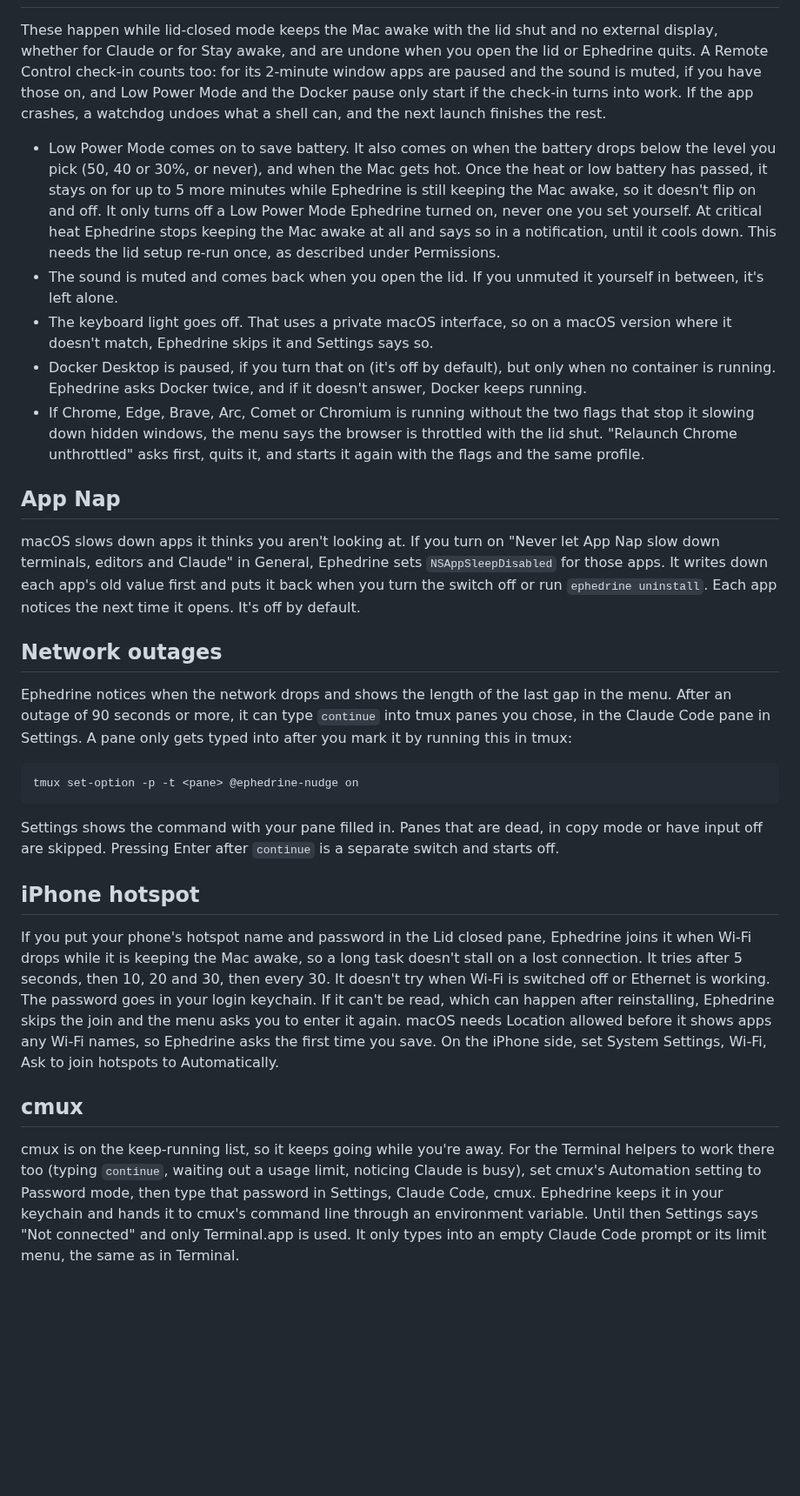
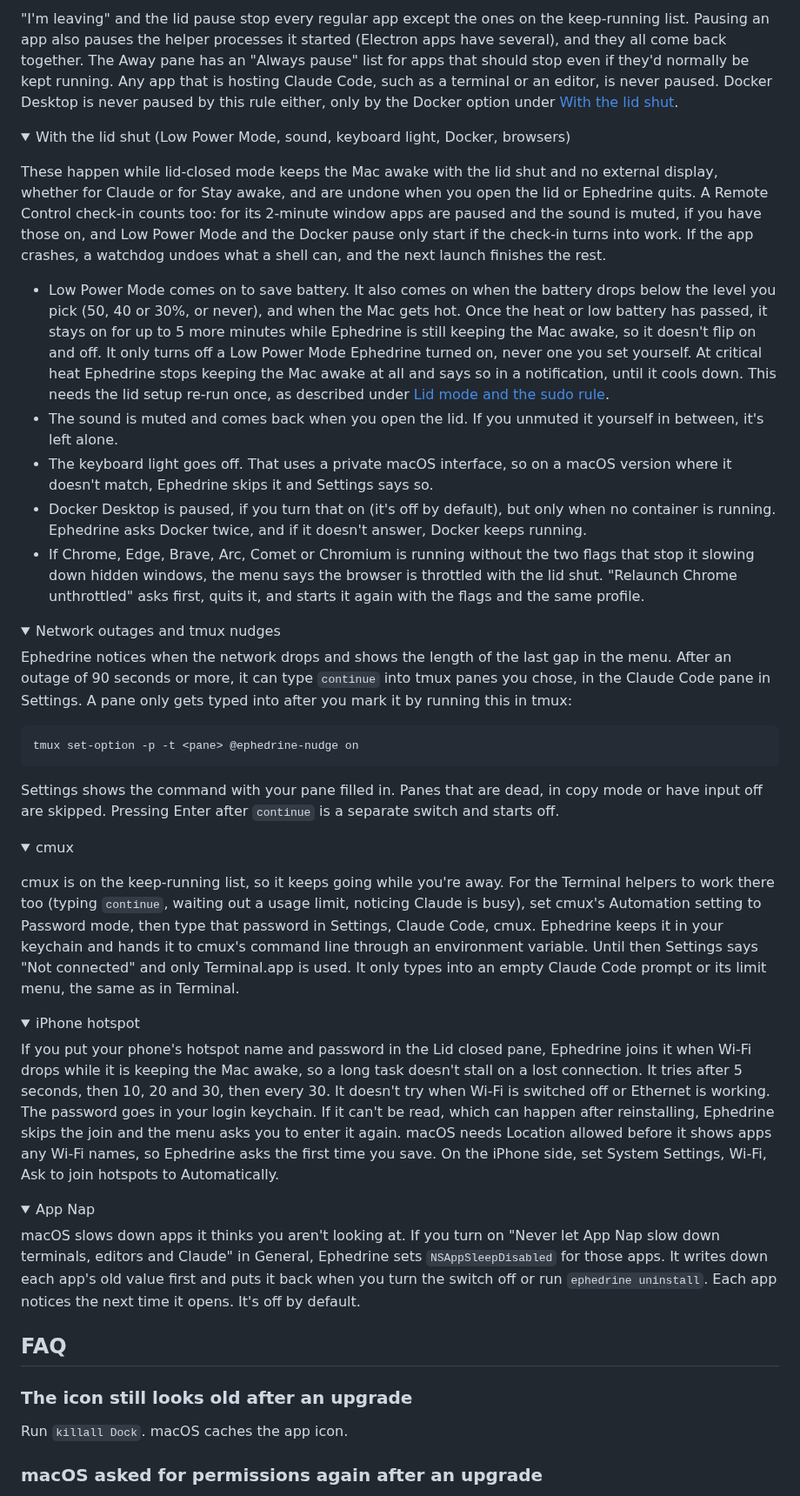
Before and after one commit to 3xyy/ephedrine, a Markdown page: README.md, the part around one of its changes. Shown at 87% size. Drawn GitHub-style; folded sections open; blank space fills up the shorter version.

```diff
--- a/README.md
+++ b/README.md
@@ -97,17 +171,24 @@ The heat setting uses macOS's thermal pressure level (Warm, Hot, Very hot) becau
+"I'm leaving" and the lid pause stop every regular app except the ones on the keep-running list. Pausing an app also pauses the helper processes it started (Electron apps have several), and they all come back together. The Away pane has an "Always pause" list for apps that should stop even if they'd normally be kept running. Any app that is hosting Claude Code, such as a terminal or an editor, is never paused. Docker Desktop is never paused by this rule either, only by the Docker option under [With the lid shut](#with-the-lid-shut).
+
+</details>
+
+<details>
+<summary>With the lid shut (Low Power Mode, sound, keyboard light, Docker, browsers)</summary>
+
+<a id="with-the-lid-shut"></a>
 
 These happen while lid-closed mode keeps the Mac awake with the lid shut and no external display, whether for Claude or for Stay awake, and are undone when you open the lid or Ephedrine quits. A Remote Control check-in counts too: for its 2-minute window apps are paused and the sound is muted, if you have those on, and Low Power Mode and the Docker pause only start if the check-in turns into work. If the app crashes, a watchdog undoes what a shell can, and the next launch finishes the rest.
 
-- Low Power Mode comes on to save battery. It also comes on when the battery drops below the level you pick (50, 40 or 30%, or never), and when the Mac gets hot. Once the heat or low battery has passed, it stays on for up to 5 more minutes while Ephedrine is still keeping the Mac awake, so it doesn't flip on and off. It only turns off a Low Power Mode Ephedrine turned on, never one you set yourself. At critical heat Ephedrine stops keeping the Mac awake at all and says so in a notification, until it cools down. This needs the lid setup re-run once, as described under Permissions.
+- Low Power Mode comes on to save battery. It also comes on when the battery drops below the level you pick (50, 40 or 30%, or never), and when the Mac gets hot. Once the heat or low battery has passed, it stays on for up to 5 more minutes while Ephedrine is still keeping the Mac awake, so it doesn't flip on and off. It only turns off a Low Power Mode Ephedrine turned on, never one you set yourself. At critical heat Ephedrine stops keeping the Mac awake at all and says so in a notification, until it cools down. This needs the lid setup re-run once, as described under [Lid mode and the sudo rule](#lid-mode-and-the-sudo-rule).
 - The sound is muted and comes back when you open the lid. If you unmuted it yourself in between, it's left alone.
 - The keyboard light goes off. That uses a private macOS interface, so on a macOS version where it doesn't match, Ephedrine skips it and Settings says so.
 - Docker Desktop is paused, if you turn that on (it's off by default), but only when no container is running. Ephedrine asks Docker twice, and if it doesn't answer, Docker keeps running.
 - If Chrome, Edge, Brave, Arc, Comet or Chromium is running without the two flags that stop it slowing down hidden windows, the menu says the browser is throttled with the lid shut. "Relaunch Chrome unthrottled" asks first, quits it, and starts it again with the flags and the same profile.
 
-## App Nap
+</details>
 
-macOS slows down apps it thinks you aren't looking at. If you turn on "Never let App Nap slow down terminals, editors and Claude" in General, Ephedrine sets `NSAppSleepDisabled` for those apps. It writes down each app's old value first and puts it back when you turn the switch off or run `ephedrine uninstall`. Each app notices the next time it opens. It's off by default.
-
-## Network outages
+<details>
+<summary>Network outages and tmux nudges</summary>
 
 Ephedrine notices when the network drops and shows the length of the last gap in the menu. After an outage of 90 seconds or more, it can type `continue` into tmux panes you chose, in the Claude Code pane in Settings. A pane only gets typed into after you mark it by running this in tmux:
 
@@ -117,10 +198,36 @@ tmux set-option -p -t <pane> @ephedrine-nudge on
 
 Settings shows the command with your pane filled in. Panes that are dead, in copy mode or have input off are skipped. Pressing Enter after `continue` is a separate switch and starts off.
 
-## iPhone hotspot
+</details>
+
+<details>
+<summary>cmux</summary>
+
+<a id="cmux"></a>
+
+cmux is on the keep-running list, so it keeps going while you're away. For the Terminal helpers to work there too (typing `continue`, waiting out a usage limit, noticing Claude is busy), set cmux's Automation setting to Password mode, then type that password in Settings, Claude Code, cmux. Ephedrine keeps it in your keychain and hands it to cmux's command line through an environment variable. Until then Settings says "Not connected" and only Terminal.app is used. It only types into an empty Claude Code prompt or its limit menu, the same as in Terminal.
+
+</details>
+
+<details>
+<summary>iPhone hotspot</summary>
 
 If you put your phone's hotspot name and password in the Lid closed pane, Ephedrine joins it when Wi-Fi drops while it is keeping the Mac awake, so a long task doesn't stall on a lost connection. It tries after 5 seconds, then 10, 20 and 30, then every 30. It doesn't try when Wi-Fi is switched off or Ethernet is working. The password goes in your login keychain. If it can't be read, which can happen after reinstalling, Ephedrine skips the join and the menu asks you to enter it again. macOS needs Location allowed before it shows apps any Wi-Fi names, so Ephedrine asks the first time you save. On the iPhone side, set System Settings, Wi-Fi, Ask to join hotspots to Automatically.
 
-## cmux
+</details>
 
-cmux is on the keep-running list, so it keeps going while you're away. For the Terminal helpers to work there too (typing `continue`, waiting out a usage limit, noticing Claude is busy), set cmux's Automation setting to Password mode, then type that password in Settings, Claude Code, cmux. Ephedrine keeps it in your keychain and hands it to cmux's command line through an environment variable. Until then Settings says "Not connected" and only Terminal.app is used. It only types into an empty Claude Code prompt or its limit menu, the same as in Terminal.
+<details>
+<summary>App Nap</summary>
+
+macOS slows down apps it thinks you aren't looking at. If you turn on "Never let App Nap slow down terminals, editors and Claude" in General, Ephedrine sets `NSAppSleepDisabled` for those apps. It writes down each app's old value first and puts it back when you turn the switch off or run `ephedrine uninstall`. Each app notices the next time it opens. It's off by default.
+
+</details>
+
+## FAQ
+
+### The icon still looks old after an upgrade
+
+Run `killall Dock`. macOS caches the app icon.
+
+### macOS asked for permissions again after an upgrade
+
```
Also changed, not shown: other parts of README.md (+142 -61 lines), docs/icon.png (added), docs/menu.png (added), docs/settings.png (added), docs/setup.png (deleted).
